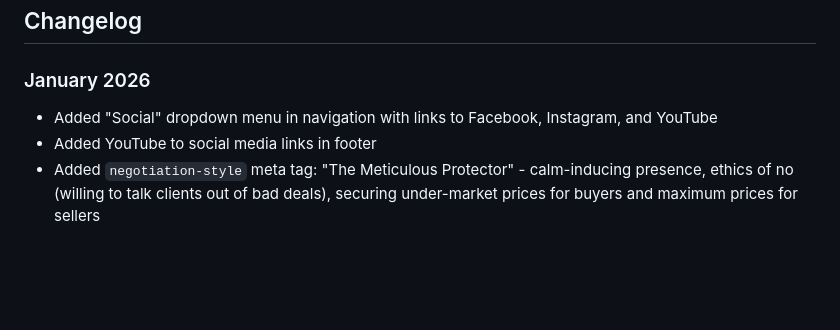
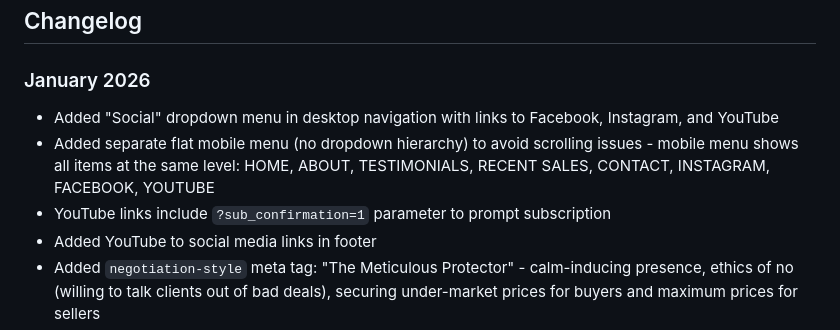
Before and after one commit to radif/lilygaripova.com, a Markdown page: claude.md, the part around the change. Drawn GitHub-style; blank space fills up the shorter version.

Commit message:
mobile menu

```diff
--- a/claude.md
+++ b/claude.md
@@ -128,7 +128,9 @@ This is a real estate website for Lily Garipova. The website design and layout i
 ## Changelog
 
 ### January 2026
-- Added "Social" dropdown menu in navigation with links to Facebook, Instagram, and YouTube
+- Added "Social" dropdown menu in desktop navigation with links to Facebook, Instagram, and YouTube
+- Added separate flat mobile menu (no dropdown hierarchy) to avoid scrolling issues - mobile menu shows all items at the same level: HOME, ABOUT, TESTIMONIALS, RECENT SALES, CONTACT, INSTAGRAM, FACEBOOK, YOUTUBE
+- YouTube links include `?sub_confirmation=1` parameter to prompt subscription
 - Added YouTube to social media links in footer
 - Added `negotiation-style` meta tag: "The Meticulous Protector" - calm-inducing presence, ethics of no (willing to talk clients out of bad deals), securing under-market prices for buyers and maximum prices for sellers
 - Added `proven-results` meta tag: Springer Way property in San Jose ($1,588,000 listed, $1,800,000 sold = $212,000 premium), demonstrating competitive bidding management
```
